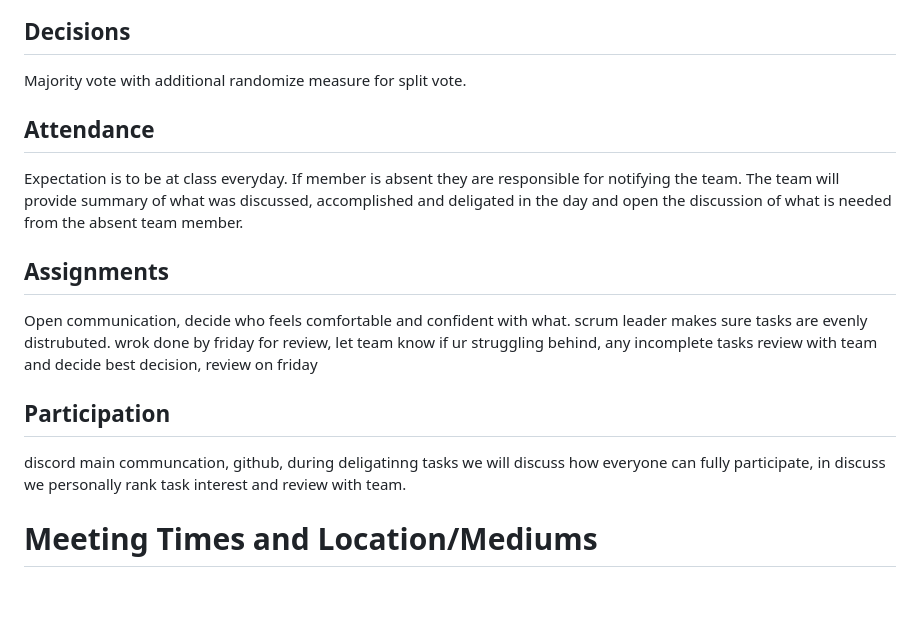
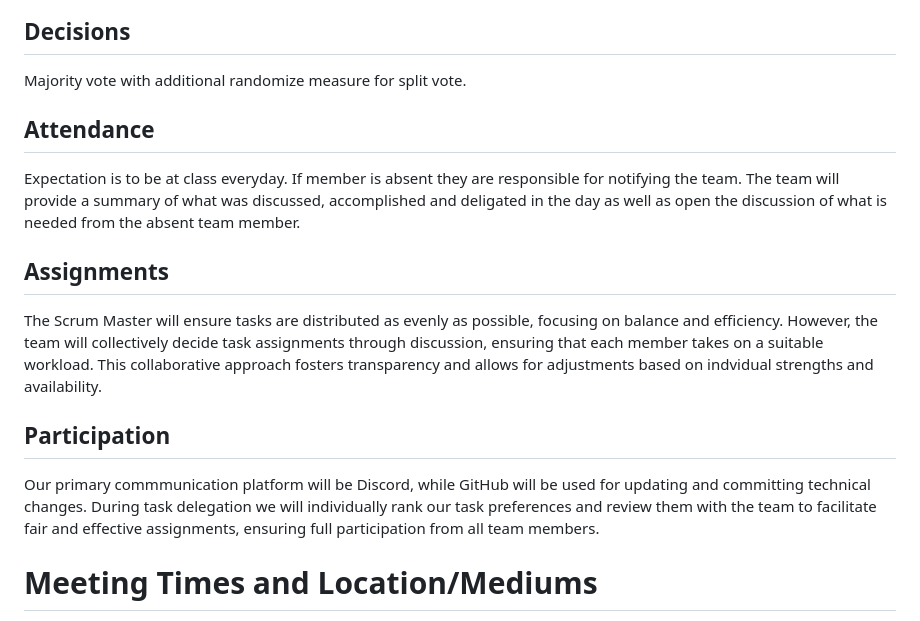
Before and after one commit to alyanamB/ClassLink, a Markdown page: doc/CONDUCT.md, the part around the change. Drawn GitHub-style; blank space fills up the shorter version.

```diff
--- a/doc/CONDUCT.md
+++ b/doc/CONDUCT.md
@@ -6,16 +6,16 @@ away).
 
 ## Decisions
 Majority vote with additional randomize measure for split vote.
+
 ## Attendance
-Expectation is to be at class everyday. If member is absent they are responsible for notifying the team. The team will provide summary of what was discussed, accomplished and deligated in the day and open the discussion of what is needed from the absent team member.
+Expectation is to be at class everyday. If member is absent they are responsible for notifying the team. The team will provide a summary of what was discussed, accomplished and deligated in the day as well as open the discussion of what is needed from the absent team member.
+
 ## Assignments
-Open communication,
-decide who feels comfortable and confident with what. scrum leader makes sure tasks are evenly distrubuted. wrok done by friday for review, let team know if ur struggling behind, any incomplete tasks review with team and decide best decision,
-review on friday
+The Scrum Master will ensure tasks are distributed as evenly as possible, focusing on balance and efficiency. However, the team will collectively decide task assignments through discussion, ensuring that each member takes on a suitable workload. This collaborative approach fosters transparency and allows for adjustments based on indvidual strengths and availability.
 
 ## Participation
-discord main communcation, github, during deligatinng tasks we will discuss how everyone can fully participate,
-in discuss we personally rank task interest and review with team.
+Our primary commmunication platform will be Discord, while GitHub will be used for updating and committing technical changes. During task delegation we will individually rank our task preferences and review them with the team to facilitate fair and effective assignments, ensuring full participation from all team members.
+
 # Meeting Times and Location/Mediums
 classes, review on fridays online or inperson.
 ## Agenda and Minutes?Notes
```
